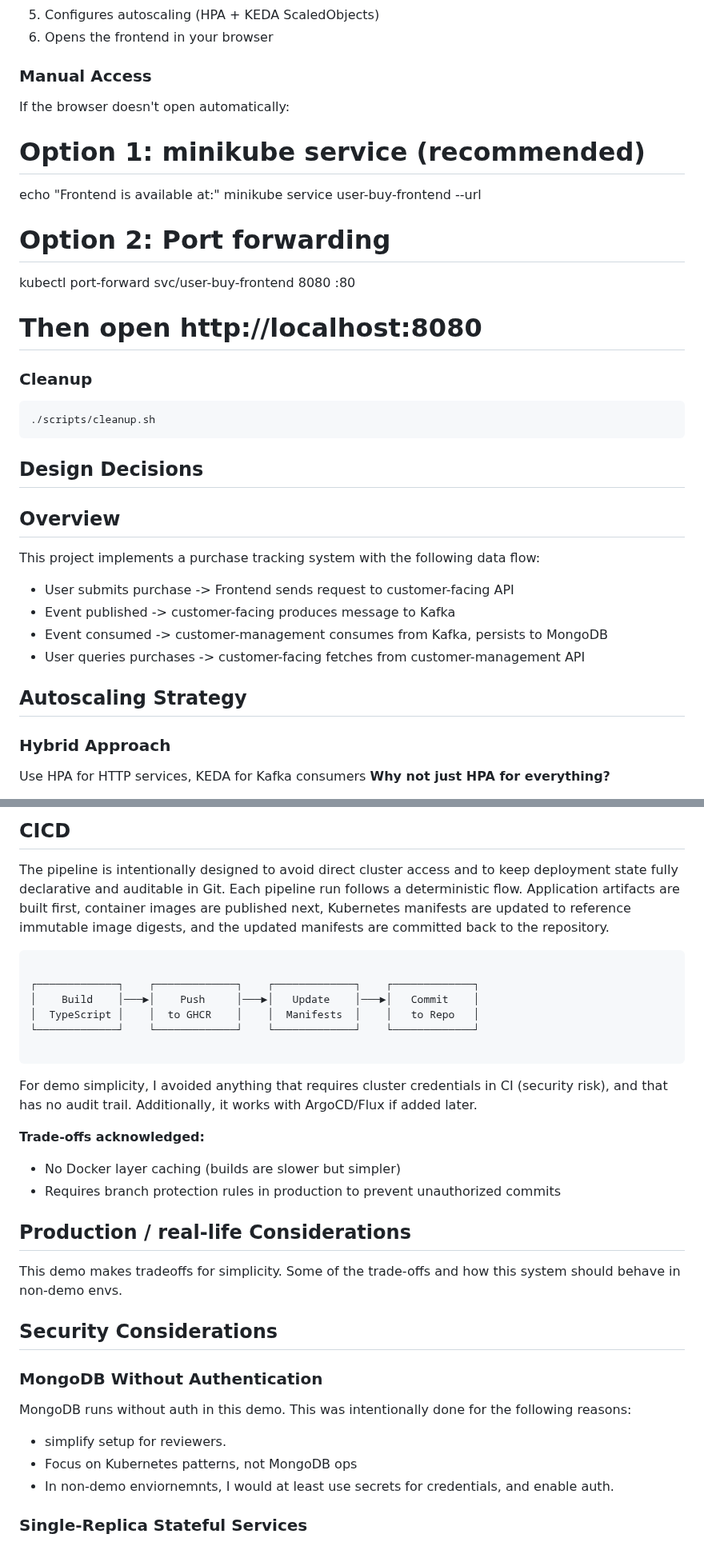
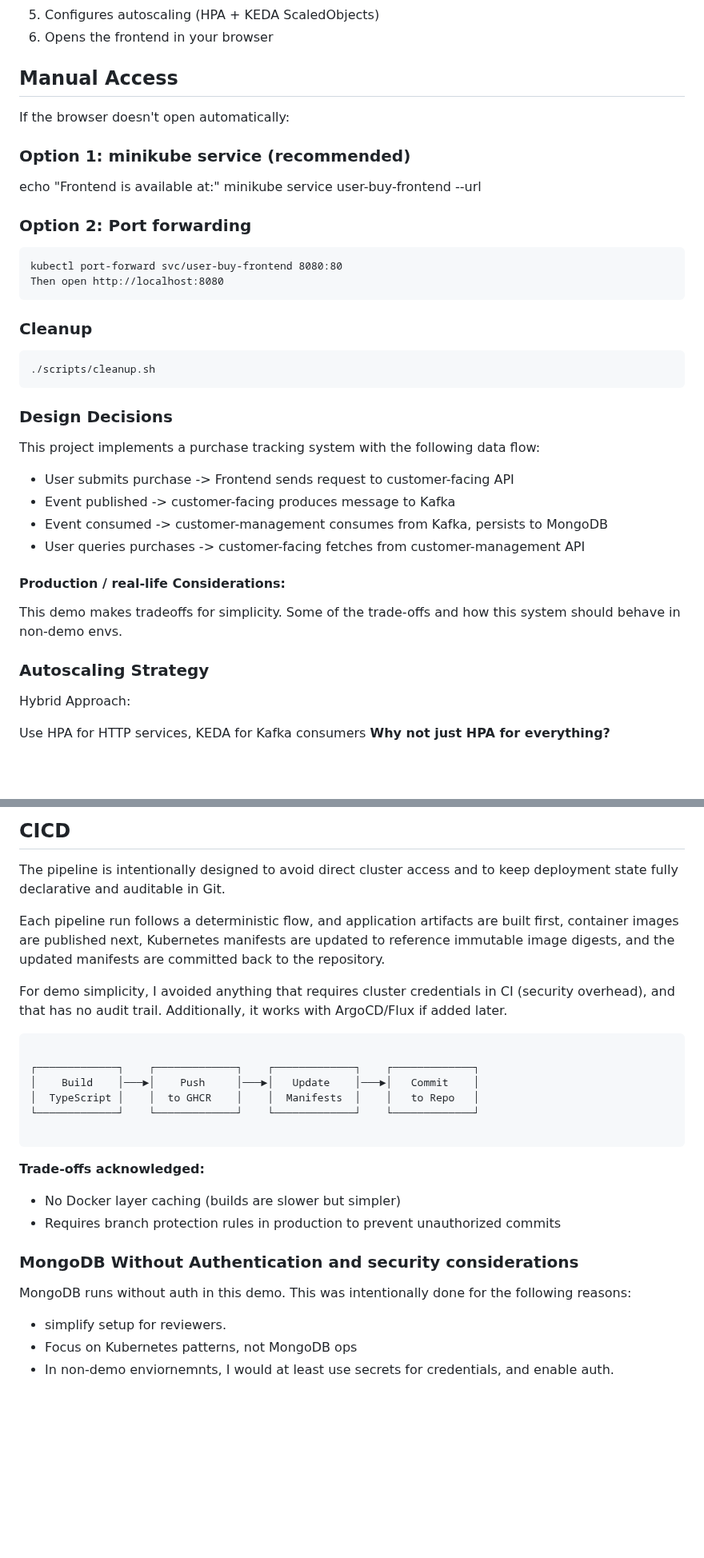
Before and after one commit to aliceco01/user-buy-list, a Markdown page: README.md, 2 parts joined by grey strips. Shown at 80% size. GitHub-like rendering; blank space fills up the shorter version.

Commit message:
doc: readme changes for design considerations

````diff
--- a/README.md
+++ b/README.md
@@ -46,21 +49,20 @@ This script automatically:
 6. Opens the frontend in your browser
 
 
-### Manual Access
+## Manual Access
 
 If the browser doesn't open automatically:
 
-# Option 1: minikube service (recommended)
+### Option 1: minikube service (recommended)
 
 echo "Frontend is available at:"
 minikube service user-buy-frontend --url
 
-# Option 2: Port forwarding
-
-kubectl port-forward svc/user-buy-frontend
-8080
-:80
-# Then open http://localhost:8080
+### Option 2: Port forwarding
+```
+kubectl port-forward svc/user-buy-frontend 8080:80
+Then open http://localhost:8080
+```
 
 
 ### Cleanup
@@ -69,10 +71,7 @@ kubectl port-forward svc/user-buy-frontend
 ./scripts/cleanup.sh
 ```
 
-
-## Design Decisions
-
-## Overview
+### Design Decisions
 
 This project implements a purchase tracking system with the following data flow:
 - User submits purchase -> Frontend sends request to customer-facing API
@@ -80,9 +79,19 @@ This project implements a purchase tracking system with the following data flow:
 - Event consumed -> customer-management consumes from Kafka, persists to MongoDB
 - User queries purchases -> customer-facing fetches from customer-management API
 
-## Autoscaling Strategy
 
-### Hybrid Approach
+
+#### Production / real-life Considerations:
+
+
+This demo makes tradeoffs for simplicity.
+Some of the trade-offs and how this system should behave in non-demo envs.
+
+
+
+### Autoscaling Strategy
+
+Hybrid Approach:
 
 Use HPA for HTTP services, KEDA for Kafka consumers
 **Why not just HPA for everything?**
@@ -127,7 +136,10 @@ curl http://localhost:3000/metrics
 ## CICD
 
 The pipeline is intentionally designed to avoid direct cluster access and to keep deployment state fully declarative and auditable in Git.
-Each pipeline run follows a deterministic flow. Application artifacts are built first, container images are published next, Kubernetes manifests are updated to reference immutable image digests, and the updated manifests are committed back to the repository.
+
+Each pipeline run follows a deterministic flow, and application artifacts are built first, container images are published next, Kubernetes manifests are updated to reference immutable image digests, and the updated manifests are committed back to the repository.
+
+For demo simplicity, I avoided anything that requires cluster credentials in CI (security overhead), and that has no audit trail. Additionally, it works with ArgoCD/Flux if added later.
 
 ```
 
@@ -137,8 +149,6 @@ Each pipeline run follows a deterministic flow. Application artifacts are built
 └─────────────┘    └─────────────┘    └─────────────┘    └─────────────┘
 
 ```
-For demo simplicity, I avoided anything that requires cluster credentials in CI (security risk), and that has no audit trail. Additionally, it works with ArgoCD/Flux if added later.
-
 
 **Trade-offs acknowledged:**
 
@@ -146,21 +156,9 @@ For demo simplicity, I avoided anything that requires cluster credentials in CI
 - Requires branch protection rules in production to prevent unauthorized commits
 
 
-
-## Production / real-life Considerations
-
-This demo makes tradeoffs for simplicity.
-Some of the trade-offs and how this system should behave in non-demo envs.
-
-
-## Security Considerations
-
-
-### MongoDB Without Authentication
+### MongoDB Without Authentication and security considerations
 
  MongoDB runs without auth in this demo.  This was intentionally done for the following reasons:
 - simplify setup for reviewers.
 - Focus on Kubernetes patterns, not MongoDB ops
 - In non-demo enviornemnts, I would at least use secrets for credentials, and enable auth.
-
-### Single-Replica Stateful Services
````
Also changed, not shown: other parts of README.md (+4 -1 lines).
